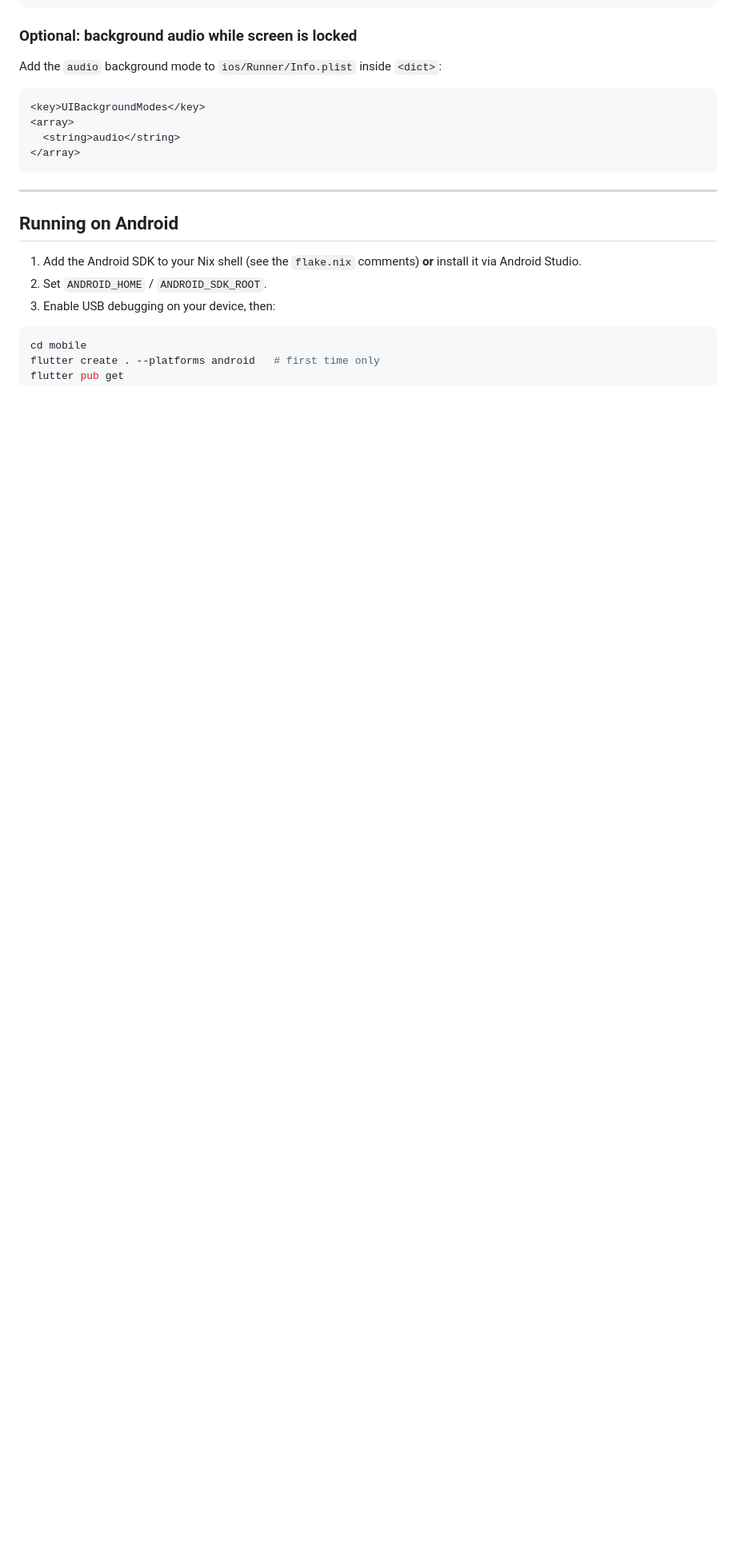
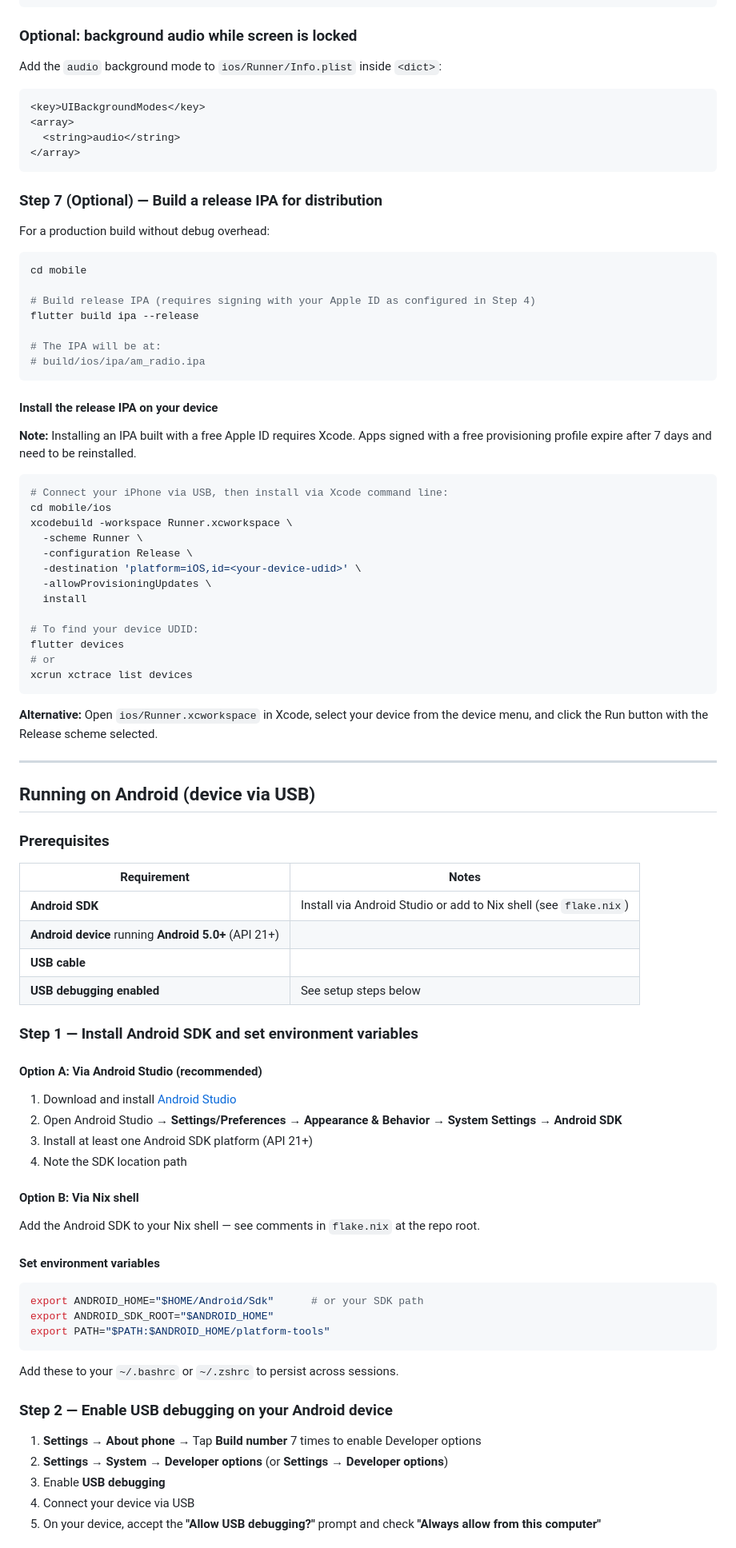
Before and after one commit to rjpcasalino/am_radio, a Markdown page: mobile/README.md, the part around one of its changes. Shown at 80% size. Rendered like a GitHub page; blank space fills up the shorter version.

````diff
--- a/mobile/README.md
+++ b/mobile/README.md
@@ -162,15 +174,83 @@ Add the `audio` background mode to `ios/Runner/Info.plist` inside `<dict>`:
 </array>
 ```
 
----
+### Step 7 (Optional) — Build a release IPA for distribution
 
-## Running on Android
-
-1. Add the Android SDK to your Nix shell (see the `flake.nix` comments) **or**
-   install it via Android Studio.
-2. Set `ANDROID_HOME` / `ANDROID_SDK_ROOT`.
-3. Enable USB debugging on your device, then:
+For a production build without debug overhead:
 
 ```sh
 cd mobile
-flutter create . --platforms android   # first time only
+
+# Build release IPA (requires signing with your Apple ID as configured in Step 4)
+flutter build ipa --release
+
+# The IPA will be at:
+# build/ios/ipa/am_radio.ipa
+```
+
+#### Install the release IPA on your device
+
+**Note:** Installing an IPA built with a free Apple ID requires Xcode. Apps signed with a free provisioning profile expire after 7 days and need to be reinstalled.
+
+```sh
+# Connect your iPhone via USB, then install via Xcode command line:
+cd mobile/ios
+xcodebuild -workspace Runner.xcworkspace \
+  -scheme Runner \
+  -configuration Release \
+  -destination 'platform=iOS,id=<your-device-udid>' \
+  -allowProvisioningUpdates \
+  install
+
+# To find your device UDID:
+flutter devices
+# or
+xcrun xctrace list devices
+```
+
+**Alternative:** Open `ios/Runner.xcworkspace` in Xcode, select your device from the device menu, and click the Run button with the Release scheme selected.
+
+---
+
+## Running on Android (device via USB)
+
+### Prerequisites
+
+| Requirement | Notes |
+|-------------|-------|
+| **Android SDK** | Install via Android Studio or add to Nix shell (see `flake.nix`) |
+| **Android device** running **Android 5.0+** (API 21+) | |
+| **USB cable** | |
+| **USB debugging enabled** | See setup steps below |
+
+### Step 1 — Install Android SDK and set environment variables
+
+#### Option A: Via Android Studio (recommended)
+
+1. Download and install [Android Studio](https://developer.android.com/studio)
+2. Open Android Studio → **Settings/Preferences → Appearance & Behavior → System Settings → Android SDK**
+3. Install at least one Android SDK platform (API 21+)
+4. Note the SDK location path
+
+#### Option B: Via Nix shell
+
+Add the Android SDK to your Nix shell — see comments in `flake.nix` at the repo root.
+
+#### Set environment variables
+
+```sh
+export ANDROID_HOME="$HOME/Android/Sdk"      # or your SDK path
+export ANDROID_SDK_ROOT="$ANDROID_HOME"
+export PATH="$PATH:$ANDROID_HOME/platform-tools"
+```
+
+Add these to your `~/.bashrc` or `~/.zshrc` to persist across sessions.
+
+### Step 2 — Enable USB debugging on your Android device
+
+1. **Settings → About phone** → Tap **Build number** 7 times to enable Developer options
+2. **Settings → System → Developer options** (or **Settings → Developer options**)
+3. Enable **USB debugging**
+4. Connect your device via USB
+5. On your device, accept the **"Allow USB debugging?"** prompt and check **"Always allow from this computer"**
+
````
Also changed, not shown: other parts of mobile/README.md (+76 -1 lines).
